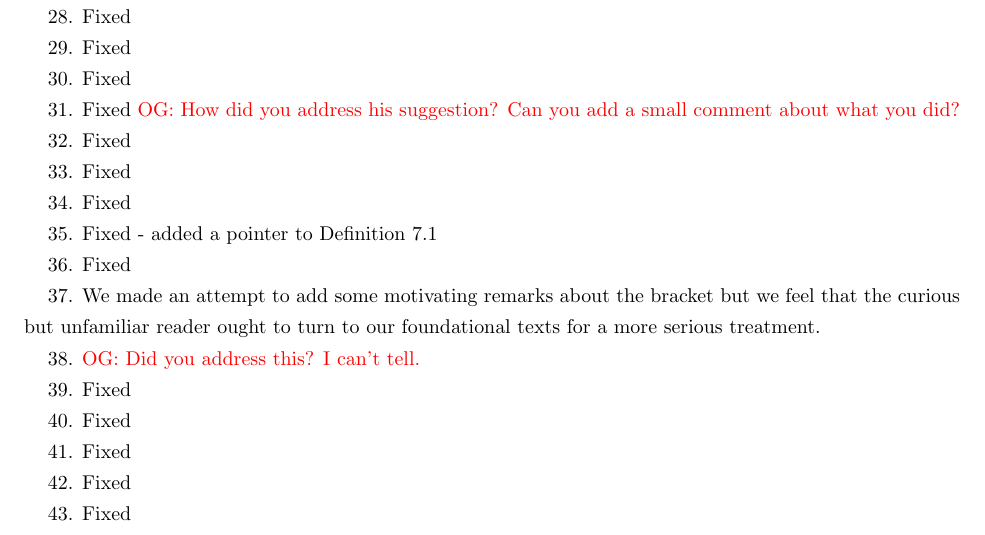
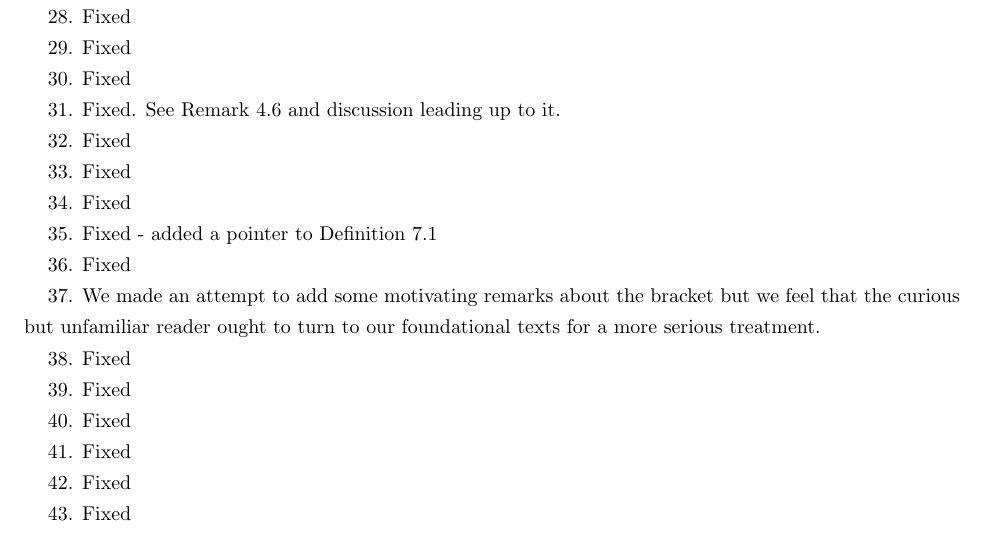
Before and after one commit to brianrwilliams/cdo, a LaTeX paper (reply.tex): part of page 2 of 2, cut so that both start at the same text. Compiled offline with pdfLaTeX.

Commit message:
everything but 22

```diff
--- a/reply.tex
+++ b/reply.tex
@@ -80,7 +80,7 @@ Removed later false claims that holomorphic sections exist.
 
 30. Fixed
 
-31. Fixed \owen{How did you address his suggestion? Can you add a small comment about what you did?}
+31. Fixed. See Remark 4.6 and discussion leading up to it.
 
 32. Fixed
 
@@ -94,7 +94,7 @@ Removed later false claims that holomorphic sections exist.
 
 37. We made an attempt to add some motivating remarks about the bracket but we feel that the curious but unfamiliar reader ought to turn to our foundational texts for a more serious treatment.
 
-38. \owen{Did you address this? I can't tell.}
+38. Fixed
 
 39. Fixed
 
```
Also changed, not shown: part1.tex (+2 -1 lines), reply.tex (2 more changed lines).
